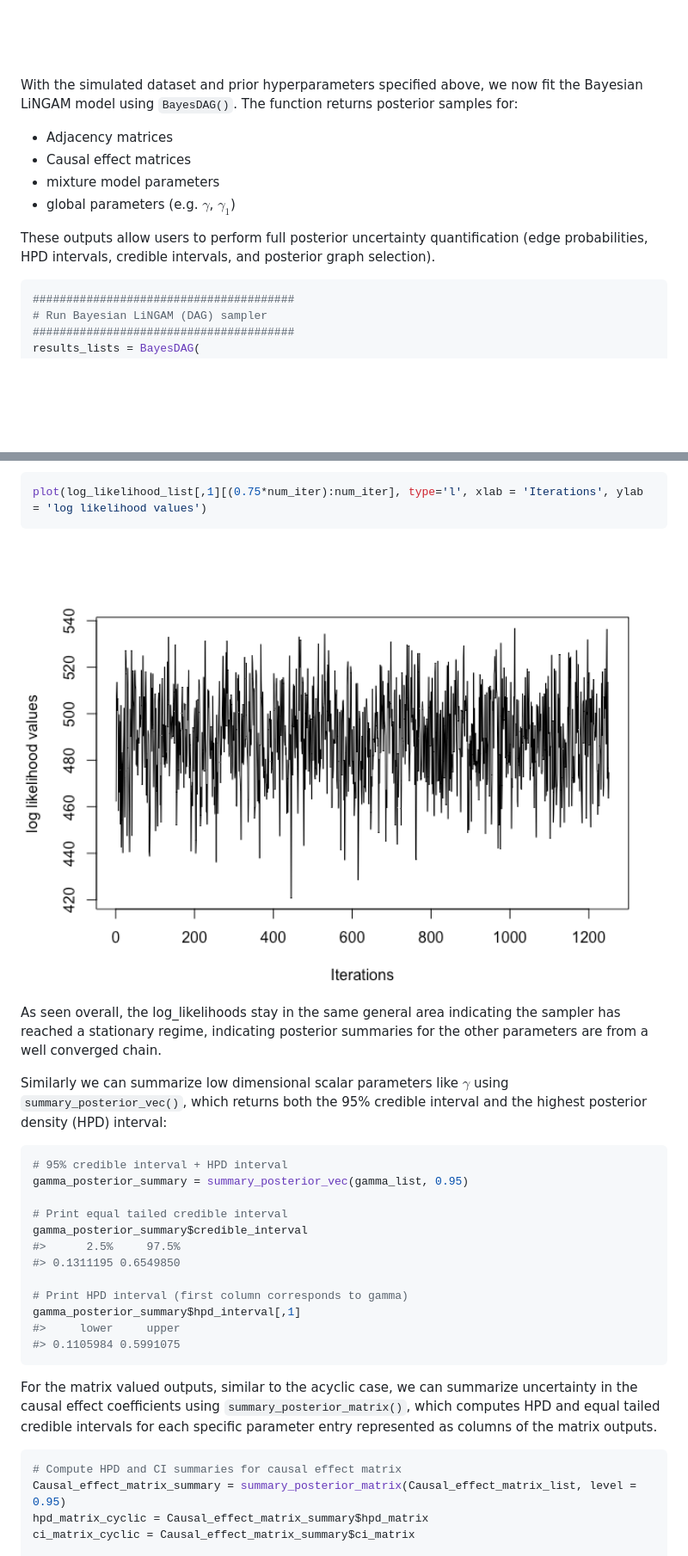
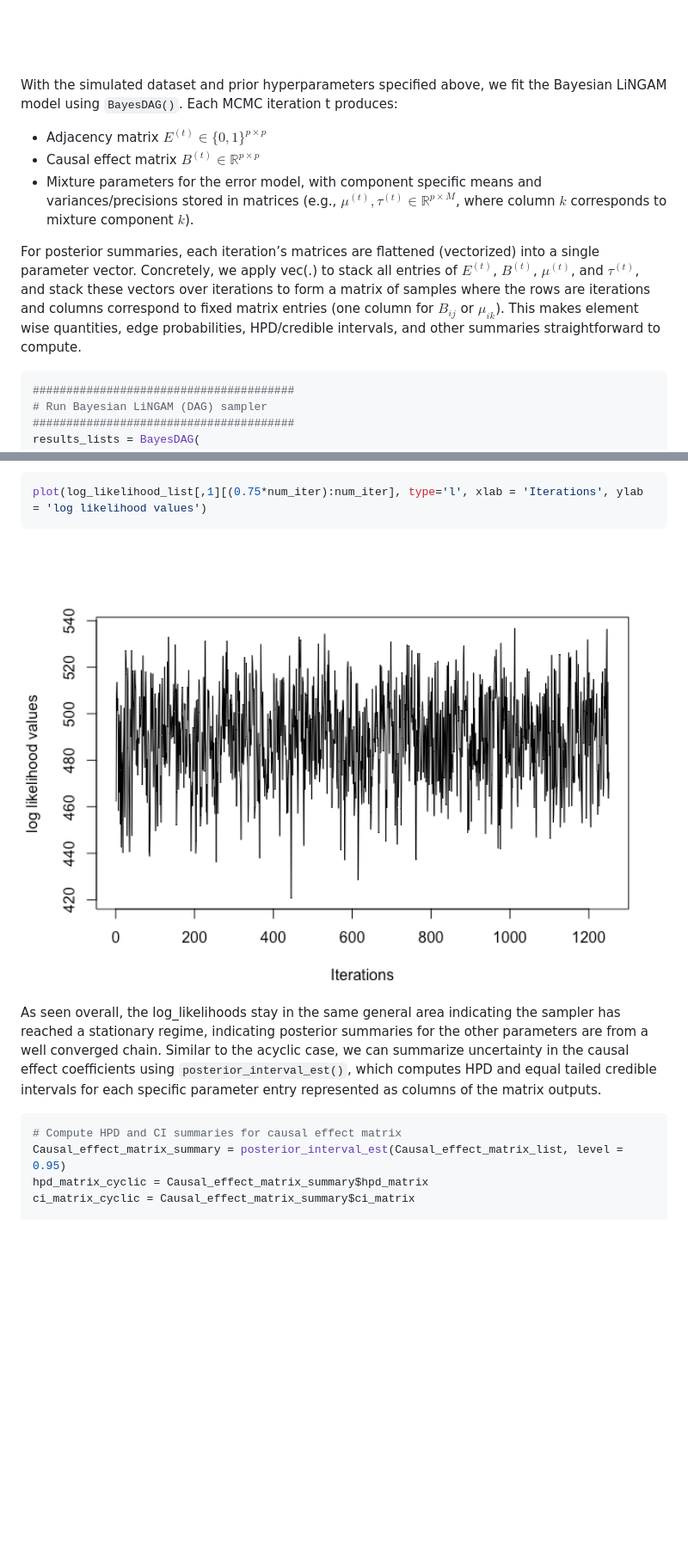
Before and after one commit to roblee01/cyclinbayes, a Markdown page: README.md, 2 parts joined by grey strips. Shown: that part at 86% size. Rendered like a GitHub page; pictures changed too: man/figures/README-unnamed-chunk-22-1.png (added), man/figures/README-unnamed-chunk-23-1.png; blank space fills up the shorter version.

````diff
--- a/README.md
+++ b/README.md
@@ -171,17 +172,24 @@ plot(
 <img src="man/figures/README-unnamed-chunk-5-1.png" width="100%" />
 
 With the simulated dataset and prior hyperparameters specified above, we
-now fit the Bayesian LiNGAM model using `BayesDAG()`. The function
-returns posterior samples for:
+fit the Bayesian LiNGAM model using `BayesDAG()`. Each MCMC iteration t
+produces:
 
-- Adjacency matrices
-- Causal effect matrices
-- mixture model parameters
-- global parameters (e.g. $\gamma$, $\gamma_1$)
+- Adjacency matrix $E^{(t)}\in \{0,1\}^{p\times p}$
+- Causal effect matrix $B^{(t)}\in \mathbb{R}^{p\times p}$
+- Mixture parameters for the error model, with component specific means
+  and variances/precisions stored in matrices (e.g.,
+  $\mu^{(t)},\tau^{(t)}\in \mathbb{R}^{p\times M}$, where column $k$
+  corresponds to mixture component $k$).
 
-These outputs allow users to perform full posterior uncertainty
-quantification (edge probabilities, HPD intervals, credible intervals,
-and posterior graph selection).
+For posterior summaries, each iteration’s matrices are flattened
+(vectorized) into a single parameter vector. Concretely, we apply vec(.)
+to stack all entries of $E^{(t)}$, $B^{(t)}$, $\mu^{(t)}$, and
+$\tau^{(t)}$, and stack these vectors over iterations to form a matrix
+of samples where the rows are iterations and columns correspond to fixed
+matrix entries (one column for $B_{ij}$ or $\mu_{ik}$). This makes
+element wise quantities, edge probabilities, HPD/credible intervals, and
+other summaries straightforward to compute.
 
 ``` r
 #######################################
@@ -663,40 +645,18 @@ assess mixing and posterior behavior:
 plot(log_likelihood_list[,1][(0.75*num_iter):num_iter], type='l', xlab = 'Iterations', ylab = 'log likelihood values')
 ```
 
-<img src="man/figures/README-unnamed-chunk-23-1.png" width="100%" /> As
+<img src="man/figures/README-unnamed-chunk-22-1.png" width="100%" /> As
 seen overall, the log_likelihoods stay in the same general area
 indicating the sampler has reached a stationary regime, indicating
 posterior summaries for the other parameters are from a well converged
-chain.
-
-Similarly we can summarize low dimensional scalar parameters like
-$\gamma$ using `summary_posterior_vec()`, which returns both the 95%
-credible interval and the highest posterior density (HPD) interval:
-
-``` r
-# 95% credible interval + HPD interval
-gamma_posterior_summary = summary_posterior_vec(gamma_list, 0.95)
-
-# Print equal tailed credible interval
-gamma_posterior_summary$credible_interval
-#>      2.5%     97.5%
-#> 0.1311195 0.6549850
-
-# Print HPD interval (first column corresponds to gamma)
-gamma_posterior_summary$hpd_interval[,1]
-#>     lower     upper
-#> 0.1105984 0.5991075
-```
-
-For the matrix valued outputs, similar to the acyclic case, we can
-summarize uncertainty in the causal effect coefficients using
-`summary_posterior_matrix()`, which computes HPD and equal tailed
-credible intervals for each specific parameter entry represented as
-columns of the matrix outputs.
+chain. Similar to the acyclic case, we can summarize uncertainty in the
+causal effect coefficients using `posterior_interval_est()`, which
+computes HPD and equal tailed credible intervals for each specific
+parameter entry represented as columns of the matrix outputs.
 
 ``` r
 # Compute HPD and CI summaries for causal effect matrix
-Causal_effect_matrix_summary = summary_posterior_matrix(Causal_effect_matrix_list, level = 0.95)
+Causal_effect_matrix_summary = posterior_interval_est(Causal_effect_matrix_list, level = 0.95)
 hpd_matrix_cyclic = Causal_effect_matrix_summary$hpd_matrix
 ci_matrix_cyclic = Causal_effect_matrix_summary$ci_matrix
 
````
Also changed, not shown: other parts of README.md (+34 -59 lines), man/figures/README-unnamed-chunk-13-1.png (added), man/figures/README-unnamed-chunk-13-2.png (added), man/figures/README-unnamed-chunk-15-1.png, man/figures/README-unnamed-chunk-23-2.png (added), 1 other file.
